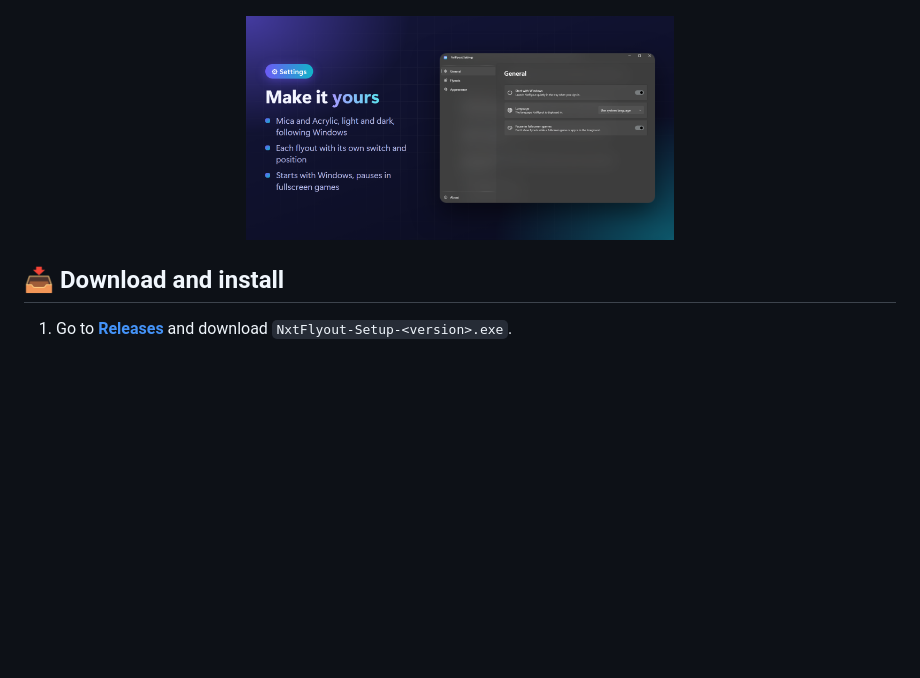
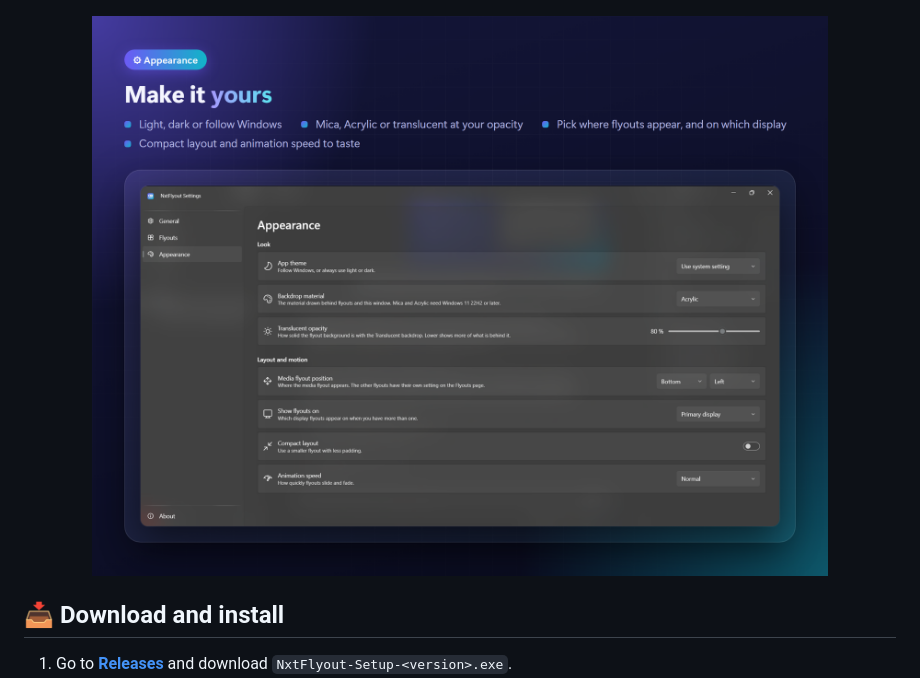
Before and after one commit to exa1t/NxtFlyout, a Markdown page: README.md, the part around the change. Rendered like a GitHub page; pictures changed too: docs/promo/settings.png; blank space fills up the shorter version.

Commit message:
README: show the Appearance tab in the settings card
The General tab has three switches; the Appearance tab shows what can
actually be tailored (theme, backdrop, opacity, position, display,
compact layout, animation speed). The card is now stacked and
full-width so the full-window screenshot stays readable.

Co-Authored-By: Claude Opus 5.5 <noreply@anthropic.com>

```diff
--- a/README.md
+++ b/README.md
@@ -34,7 +34,7 @@
   <img src="docs/promo/lockkeys.png" alt="Lock keys flyout showing Caps Lock is on" width="49%">
 </p>
 <p align="center">
-  <img src="docs/promo/settings.png" alt="Settings window with Mica, per-flyout switches and positions" width="49%">
+  <img src="docs/promo/settings.png" alt="Appearance settings: theme, backdrop material, opacity, flyout position, display, compact layout and animation speed" width="98%">
 </p>
 
 ## 📥 Download and install
```
Also changed, not shown: docs/screenshots/settings-appearance.png (added), docs/screenshots/settings.png (deleted), 2 other files.
